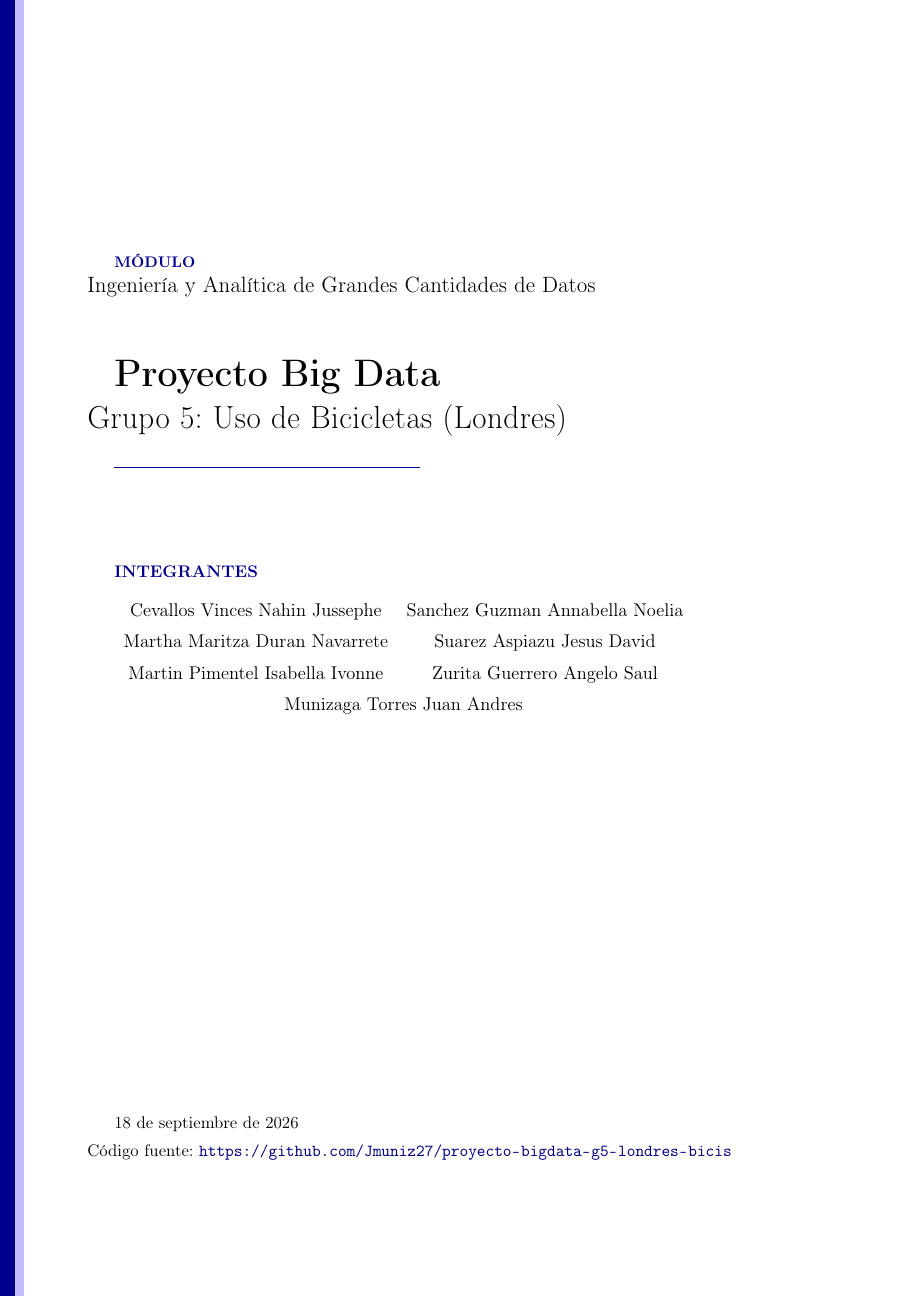
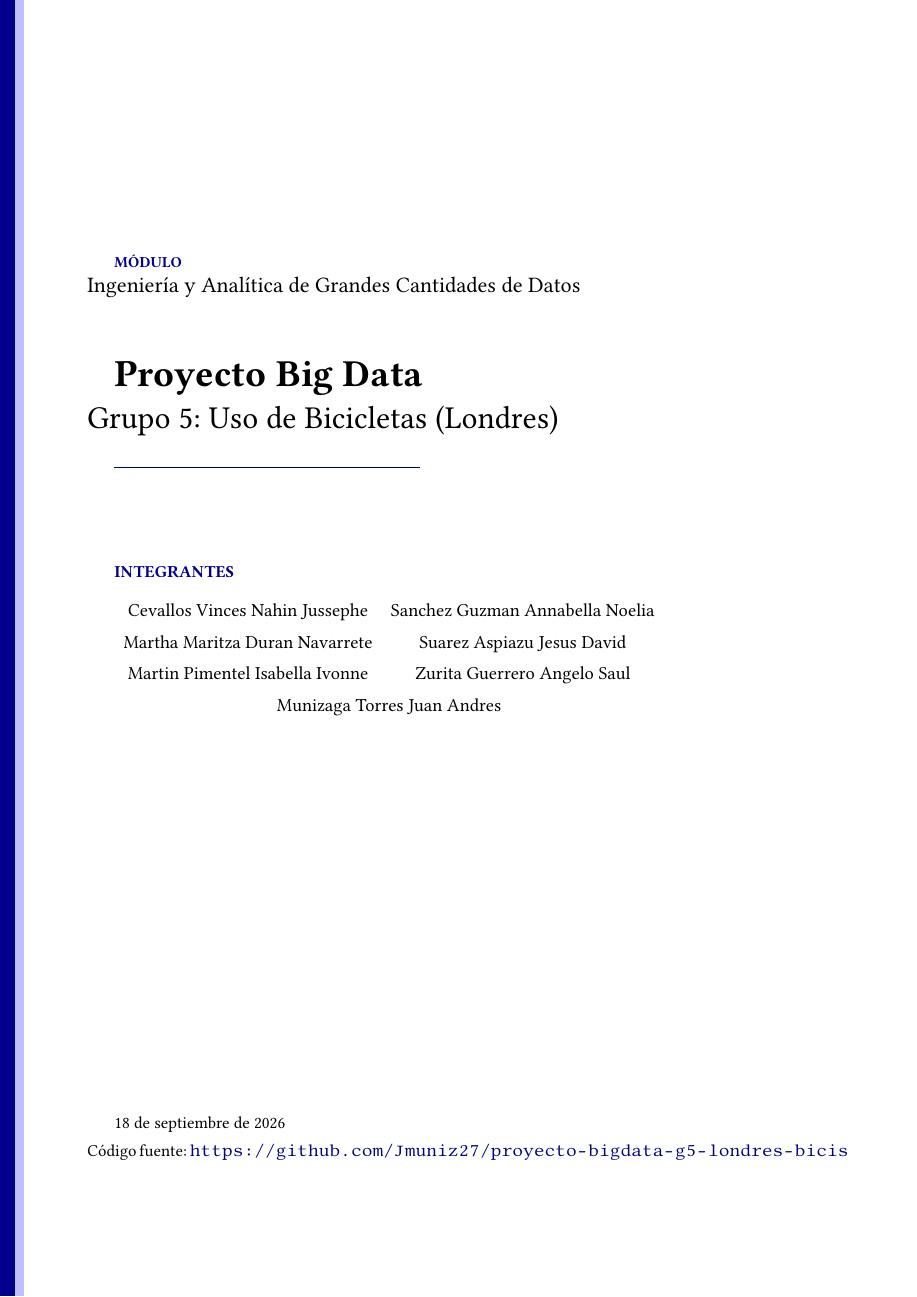
Before and after one commit to Jmuniz27/proyecto-bigdata-g5-londres-bicis, a LaTeX document (reporte/proyecto-latex/main.tex): page 1 of 20. Compiled offline with pdfLaTeX.

Commit message:
Cambiar tipografia a Linux Libertine

```diff
--- a/reporte/proyecto-latex/main.tex
+++ b/reporte/proyecto-latex/main.tex
@@ -6,6 +6,15 @@
 \usepackage[T1]{fontenc}
 \usepackage[spanish]{babel}
 \decimalpoint % todas las cifras del reporte usan punto decimal, no coma
+
+% ---------- Símbolos y math (antes de la tipografía: newtxmath debe cargarse
+% después de amssymb para no chocar con \Bbbk) ----------
+\usepackage{amsmath}
+\usepackage{amssymb}
+
+% ---------- Tipografía ----------
+\usepackage{libertine}
+\usepackage[libertine]{newtxmath}
 
 % ---------- Página ----------
 \usepackage[margin=2.0cm]{geometry}
@@ -53,10 +62,6 @@
 % ---------- Diagramas TikZ ----------
 \usepackage{tikz}
 \usetikzlibrary{shapes.geometric, arrows.meta, positioning}
-
-% ---------- Símbolos y math ----------
-\usepackage{amsmath}
-\usepackage{amssymb}
 
 % ---------- Hipervínculos (al final del preámbulo) ----------
 \usepackage[colorlinks=true, linkcolor=blue!50!black, urlcolor=blue!50!black, citecolor=blue!50!black]{hyperref}
```
Also changed, not shown: reporte/proyecto-latex/main.pdf.
